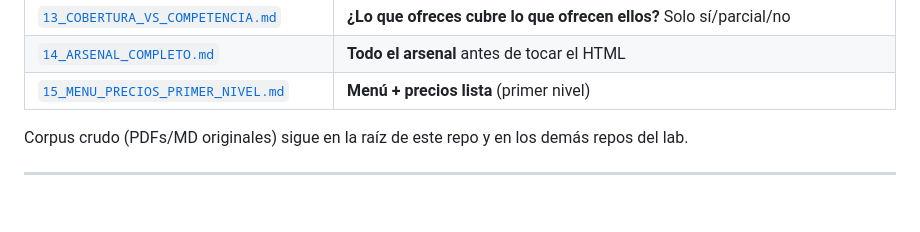
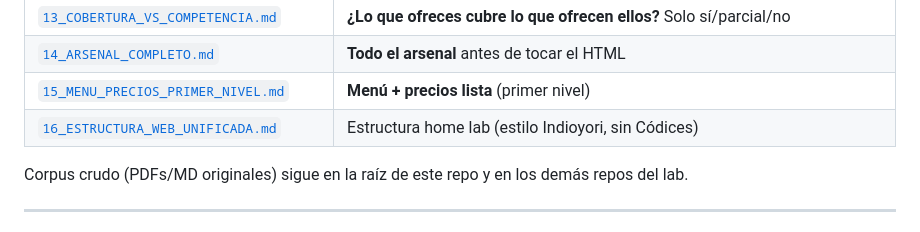
Before and after one commit to FronterIA-Lab/Dossier_Trabajo, a Markdown page: dossier/00_LEEME_PRIMERO.md, the part around the change. GitHub-like rendering; blank space fills up the shorter version.

Commit message:
Lock unified site structure: portfolio instead of five codices
Co-authored-by: indioyori <indioyori@disroot.org>

```diff
--- a/dossier/00_LEEME_PRIMERO.md
+++ b/dossier/00_LEEME_PRIMERO.md
@@ -65,6 +65,7 @@ Curso MCC: **sí se termina**, pero en paralelo ligero (pago + media mínima). V
 | [`13_COBERTURA_VS_COMPETENCIA.md`](13_COBERTURA_VS_COMPETENCIA.md) | **¿Lo que ofreces cubre lo que ofrecen ellos?** Solo sí/parcial/no |
 | [`14_ARSENAL_COMPLETO.md`](14_ARSENAL_COMPLETO.md) | **Todo el arsenal** antes de tocar el HTML |
 | [`15_MENU_PRECIOS_PRIMER_NIVEL.md`](15_MENU_PRECIOS_PRIMER_NIVEL.md) | **Menú + precios lista** (primer nivel) |
+| [`16_ESTRUCTURA_WEB_UNIFICADA.md`](16_ESTRUCTURA_WEB_UNIFICADA.md) | Estructura home lab (estilo Indioyori, sin Códices) |
 
 Corpus crudo (PDFs/MD originales) sigue en la raíz de este repo y en los demás repos del lab.
 
```
Also changed, not shown: dossier/16_ESTRUCTURA_WEB_UNIFICADA.md (added, +83 -0 lines).
